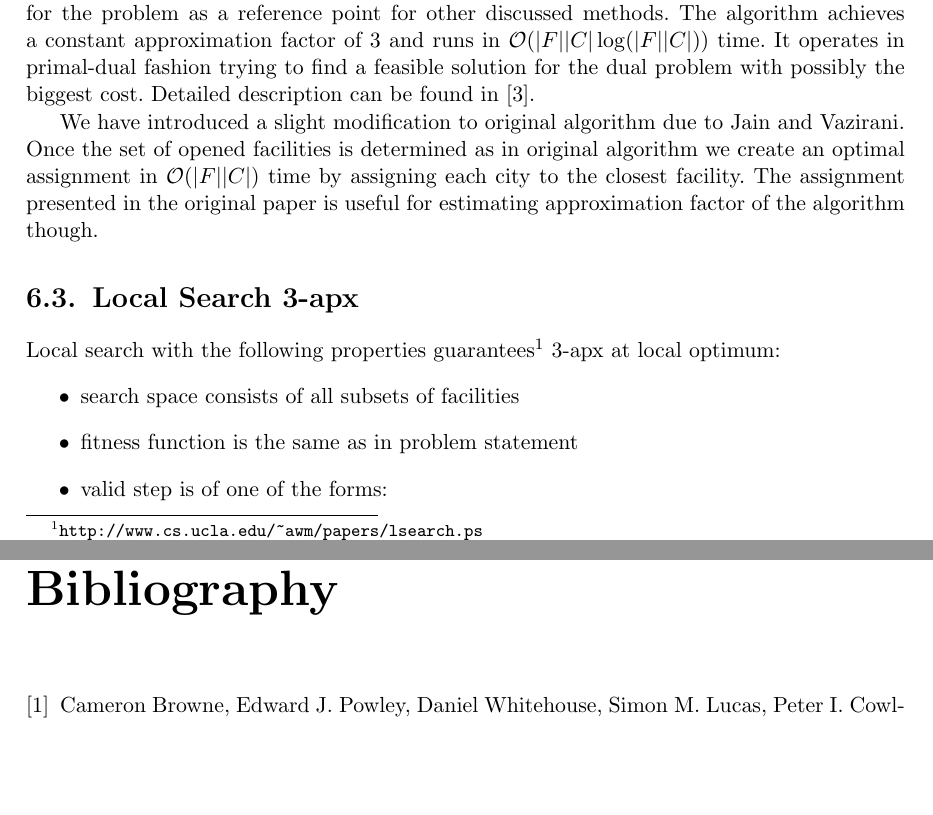
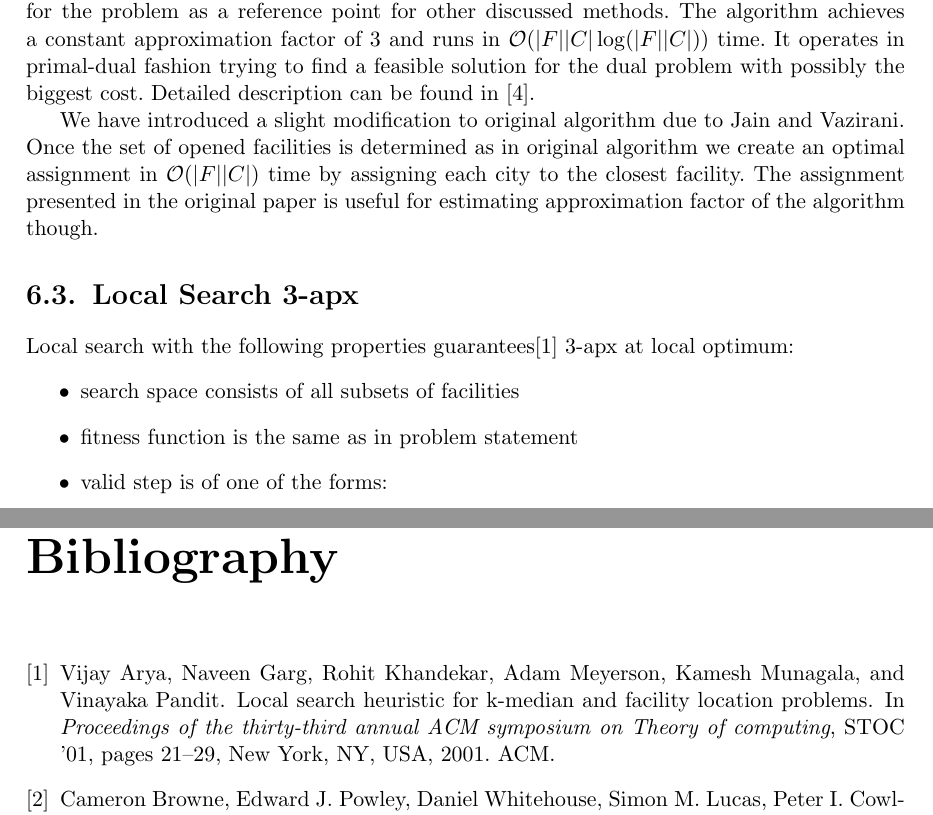
Before and after one commit to paal-prime/paal-bs, a LaTeX thesis (paper/paal.tex, which reads paper/facility_location.tex): two parts of pages 39 and 49 of 49, joined at a grey line, cut so that both start at the same text, the shorter picture padded with empty space. Compiled offline with pdfLaTeX.

Commit message:
added citation

```diff
--- a/paper/facility_location.tex
+++ b/paper/facility_location.tex
@@ -30,7 +30,7 @@ useful for estimating approximation factor of the algorithm though.
 \section{Local Search 3-apx}
 
 Local search with the following properties
-guarantees\footnote{\url{http://www.cs.ucla.edu/~awm/papers/lsearch.ps}}
+guarantees\cite{FacilityLS} %\footnote{\url{http://www.cs.ucla.edu/~awm/papers/lsearch.ps}}
 3-apx at local optimum:
 \begin{itemize}
 \item search space consists of all subsets of facilities
```
